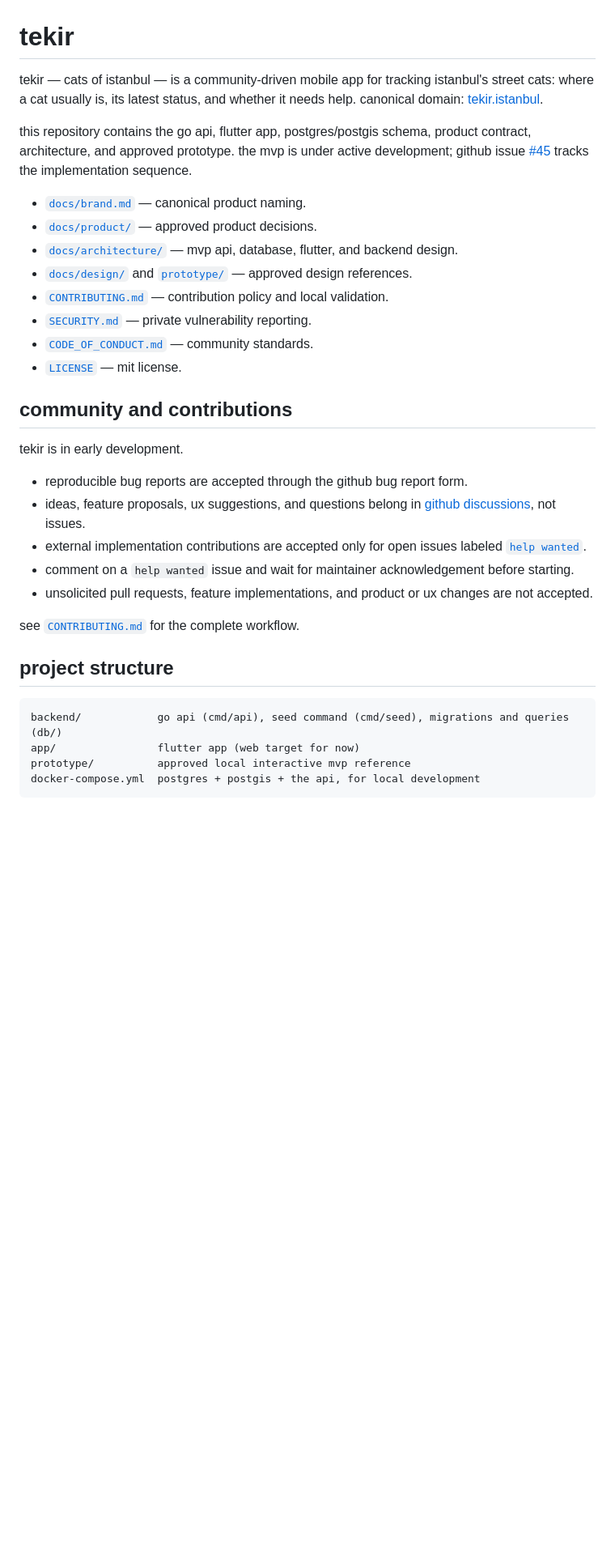
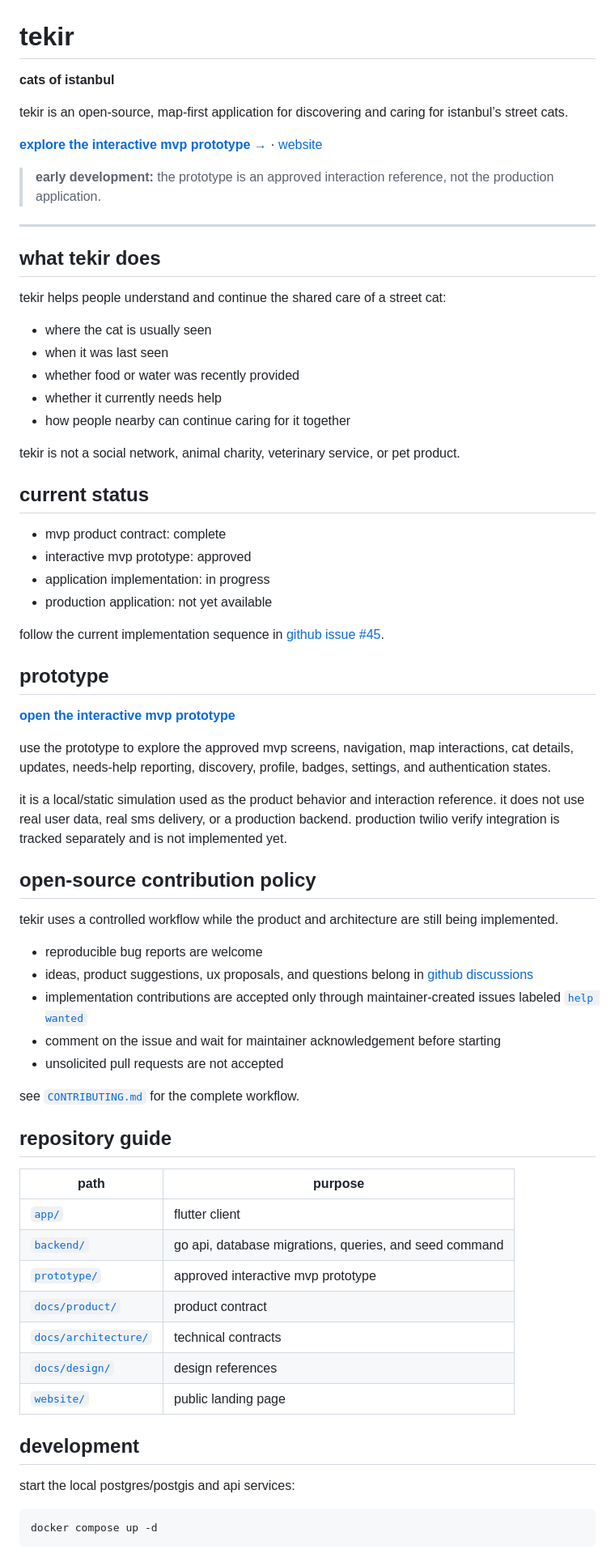
Before and after one commit to tekiristanbul/tekir, a Markdown page: README.md, the part around one of its changes. Shown at 81% size. Rendered like a GitHub page; blank space fills up the shorter version.

Commit message:
docs: refresh project readme

````diff
--- a/README.md
+++ b/README.md
@@ -1,36 +1,73 @@
 # tekir
 
-tekir — cats of istanbul — is a community-driven mobile app for tracking istanbul's street cats: where a cat usually is, its latest status, and whether it needs help. canonical domain: [tekir.istanbul](https://tekir.istanbul).
+**cats of istanbul**
 
-this repository contains the go api, flutter app, postgres/postgis schema, product contract, architecture, and approved prototype. the mvp is under active development; github issue [#45](https://github.com/tekiristanbul/tekir/issues/45) tracks the implementation sequence.
+tekir is an open-source, map-first application for discovering and caring for istanbul’s street cats.
 
-- [`docs/brand.md`](docs/brand.md) — canonical product naming.
-- [`docs/product/`](docs/product/) — approved product decisions.
-- [`docs/architecture/`](docs/architecture/) — mvp api, database, flutter, and backend design.
-- [`docs/design/`](docs/design/) and [`prototype/`](prototype/) — approved design references.
-- [`CONTRIBUTING.md`](CONTRIBUTING.md) — contribution policy and local validation.
-- [`SECURITY.md`](SECURITY.md) — private vulnerability reporting.
-- [`CODE_OF_CONDUCT.md`](CODE_OF_CONDUCT.md) — community standards.
-- [`LICENSE`](LICENSE) — mit license.
+[**explore the interactive mvp prototype →**](https://prototype.tekir.istanbul) · [website](https://tekir.istanbul)
 
-## community and contributions
+> **early development:** the prototype is an approved interaction reference, not the production application.
 
-tekir is in early development.
+---
 
-- reproducible bug reports are accepted through the github bug report form.
-- ideas, feature proposals, ux suggestions, and questions belong in [github discussions](https://github.com/tekiristanbul/tekir/discussions), not issues.
-- external implementation contributions are accepted only for open issues labeled [`help wanted`](https://github.com/tekiristanbul/tekir/issues?q=is%3Aissue%20state%3Aopen%20label%3A%22help%20wanted%22).
-- comment on a `help wanted` issue and wait for maintainer acknowledgement before starting.
-- unsolicited pull requests, feature implementations, and product or ux changes are not accepted.
+## what tekir does
+
+tekir helps people understand and continue the shared care of a street cat:
+
+- where the cat is usually seen
+- when it was last seen
+- whether food or water was recently provided
+- whether it currently needs help
+- how people nearby can continue caring for it together
+
+tekir is not a social network, animal charity, veterinary service, or pet product.
+
+## current status
+
+- mvp product contract: complete
+- interactive mvp prototype: approved
+- application implementation: in progress
+- production application: not yet available
+
+follow the current implementation sequence in [github issue #45](https://github.com/tekiristanbul/tekir/issues/45).
+
+## prototype
+
+[**open the interactive mvp prototype**](https://prototype.tekir.istanbul)
+
+use the prototype to explore the approved mvp screens, navigation, map interactions, cat details, updates, needs-help reporting, discovery, profile, badges, settings, and authentication states.
+
+it is a local/static simulation used as the product behavior and interaction reference. it does not use real user data, real sms delivery, or a production backend. production twilio verify integration is tracked separately and is not implemented yet.
+
+## open-source contribution policy
+
+tekir uses a controlled workflow while the product and architecture are still being implemented.
+
+- reproducible bug reports are welcome
+- ideas, product suggestions, ux proposals, and questions belong in [github discussions](https://github.com/tekiristanbul/tekir/discussions)
+- implementation contributions are accepted only through maintainer-created issues labeled [`help wanted`](https://github.com/tekiristanbul/tekir/issues?q=is%3Aissue%20state%3Aopen%20label%3A%22help%20wanted%22)
+- comment on the issue and wait for maintainer acknowledgement before starting
+- unsolicited pull requests are not accepted
 
 see [`CONTRIBUTING.md`](CONTRIBUTING.md) for the complete workflow.
 
-## project structure
+## repository guide
 
-```
-backend/            go api (cmd/api), seed command (cmd/seed), migrations and queries (db/)
-app/                flutter app (web target for now)
-prototype/          approved local interactive mvp reference
-docker-compose.yml  postgres + postgis + the api, for local development
+| path | purpose |
+| --- | --- |
+| [`app/`](app/) | flutter client |
+| [`backend/`](backend/) | go api, database migrations, queries, and seed command |
+| [`prototype/`](prototype/) | approved interactive mvp prototype |
+| [`docs/product/`](docs/product/) | product contract |
+| [`docs/architecture/`](docs/architecture/) | technical contracts |
+| [`docs/design/`](docs/design/) | design references |
+| [`website/`](website/) | public landing page |
+
+## development
+
+start the local postgres/postgis and api services:
+
+```text
+docker compose up -d
 ```
 
````
Also changed, not shown: other parts of README.md (+13 -69 lines).
